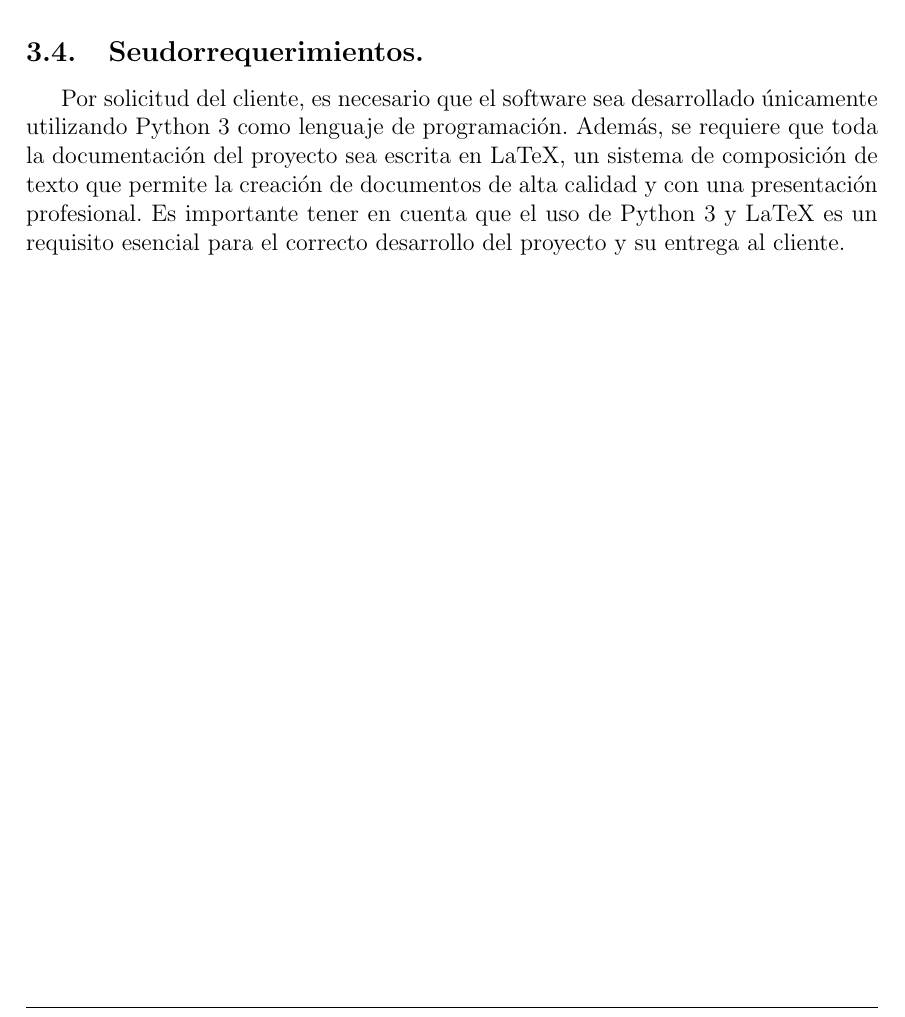
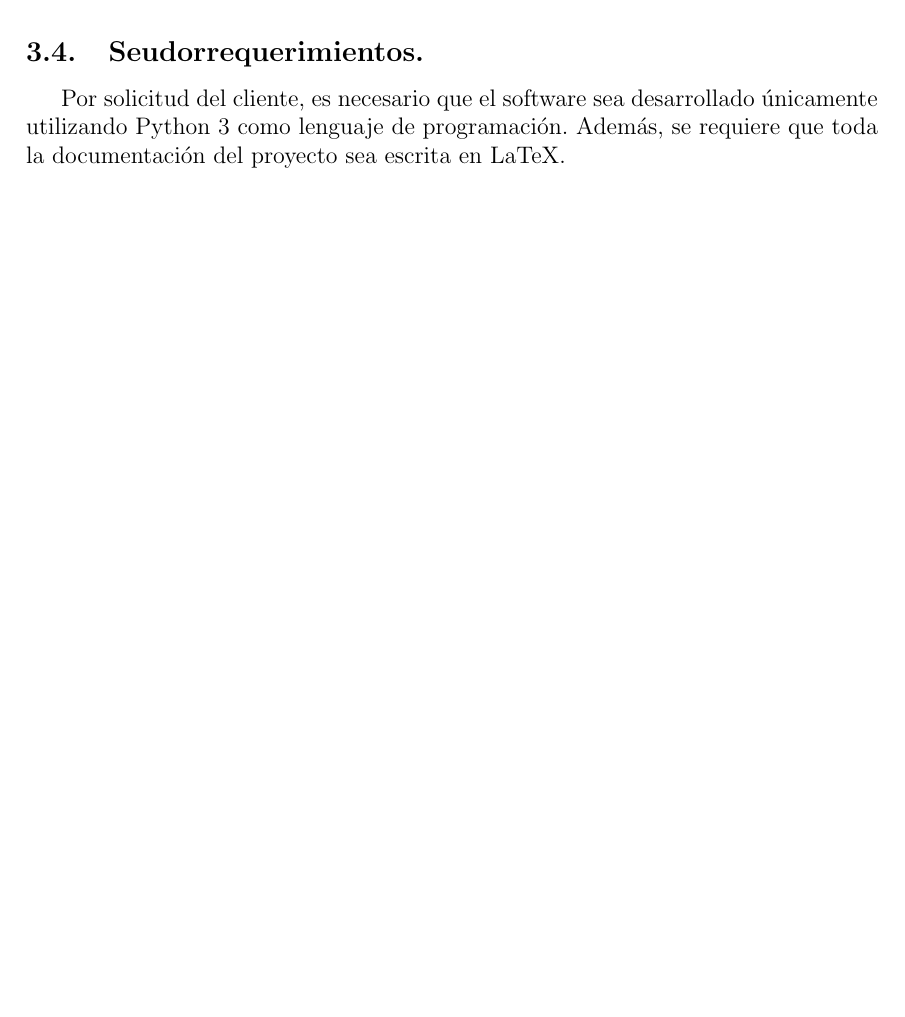
Before and after one commit to row-d/CariocaProject, a LaTeX document (informe/main.tex, which reads informe/secciones/sistema-propuesto.tex): part of page 7 of 7, cut so that both start at the same text, the shorter picture padded with empty space. Compiled offline with pdfLaTeX.

Commit message:
se borro contenido innecesario

```diff
--- a/informe/secciones/sistema-propuesto.tex
+++ b/informe/secciones/sistema-propuesto.tex
@@ -28,4 +29,4 @@ El jugador debera cumplir con el contrato de cada ronda, el cual consiste en reu
 Para que el juego de cariocas pueda ofrecer una experiencia completa y satisfactoria a los usuarios, es necesario que se implemente una persistencia temporal de datos. Esto significa que el juego debe ser capaz de almacenar información durante un período de tiempo determinado, para poder ser utilizada posteriormente. La memoria RAM se encarga de administrar esta persistencia temporal, aunque está sujeta a las limitaciones propias de este tipo de memoria, como el almacenamiento máximo definido por el hardware o la pérdida de información al apagar el equipo. Además, el tiempo de respuesta del sistema estará determinado por el lenguaje de programación utilizado en su desarrollo.
 
 \subsection{Seudorrequerimientos.}\label{cap:seudorrequerimientos}
-Por solicitud del cliente, es necesario que el software sea desarrollado únicamente utilizando Python 3 como lenguaje de programación. Además, se requiere que toda la documentación del proyecto sea escrita en LaTeX, un sistema de composición de texto que permite la creación de documentos de alta calidad y con una presentación profesional. Es importante tener en cuenta que el uso de Python 3 y LaTeX es un requisito esencial para el correcto desarrollo del proyecto y su entrega al cliente.
+Por solicitud del cliente, es necesario que el software sea desarrollado únicamente utilizando Python 3 como lenguaje de programación. Además, se requiere que toda la documentación del proyecto sea escrita en LaTeX.
```
Also changed, not shown: informe/informe.tex (line endings or trailing spaces), informe/secciones/portada.tex (indentation only), informe/secciones/sistema-propuesto.tex (1 more changed lines).
